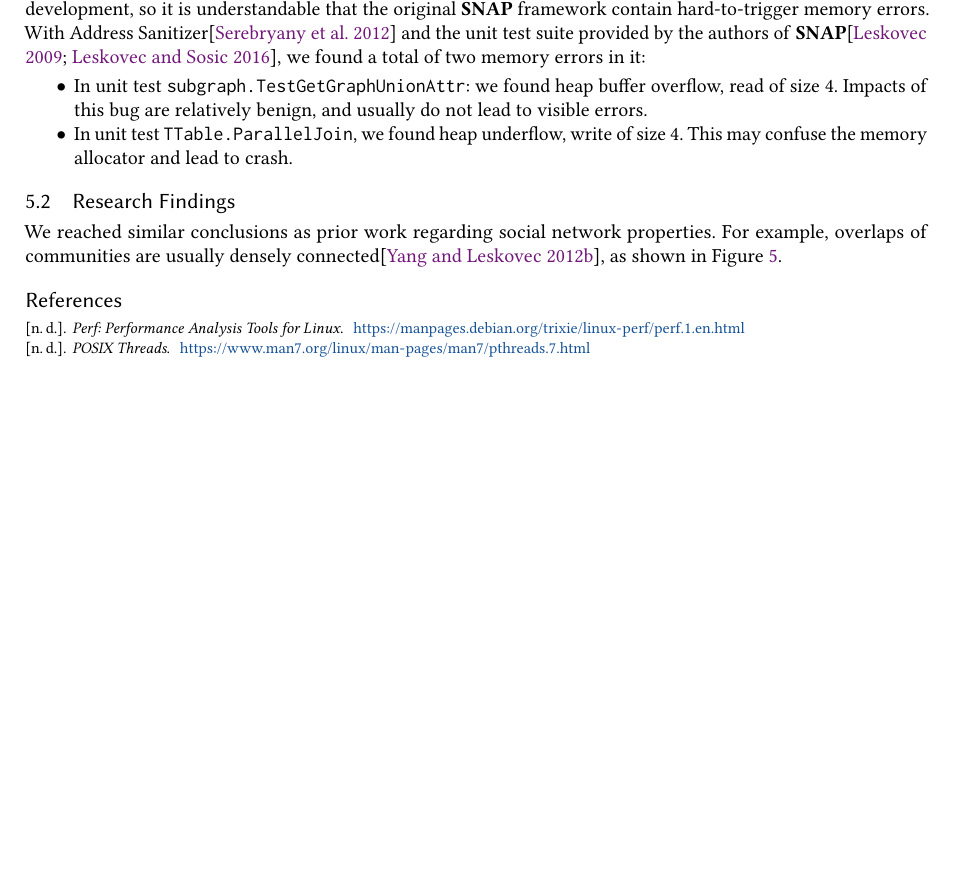
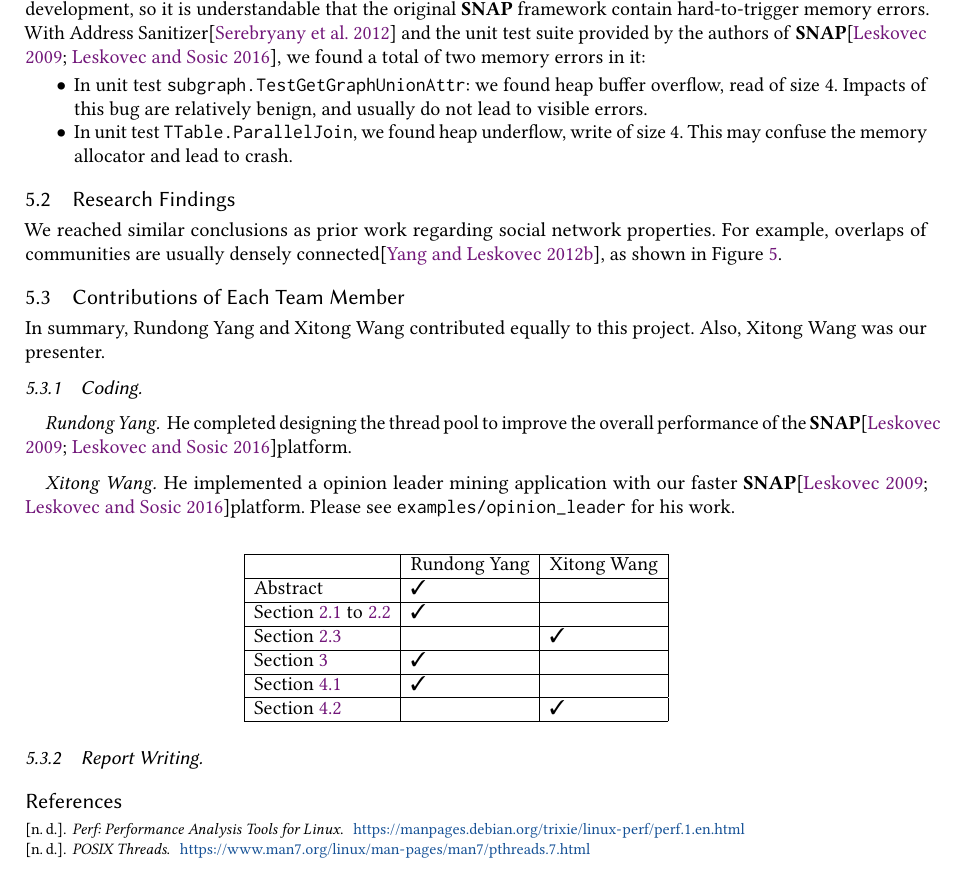
Before and after one commit to Fudanyrd/snap, a LaTeX paper (report/main.tex, which reads report/appendix.tex): part of page 9 of 10, cut so that both start at the same text, the shorter picture padded with empty space. Compiled offline with pdfLaTeX.

Commit message:
[IMPL] contributions

```diff
--- a/report/appendix.tex
+++ b/report/appendix.tex
@@ -34,3 +34,34 @@ found a total of two memory errors in it:
 We reached similar conclusions as prior work regarding social network
 properties. For example, overlaps of communities are usually densely
 connected\citep{yang2012structure}, as shown in Figure~\ref{fig:agmviz}.
+
+
+\subsection{Contributions of Each Team Member}
+
+\par In summary, Rundong Yang and Xitong Wang
+contributed equally to this project. Also,
+Xitong Wang was our presenter.
+
+\subsubsection{Coding}
+
+\paragraph{Rundong Yang} He completed designing the thread pool
+to improve the overall performance of the \snap platform.
+
+\paragraph{Xitong Wang} He implemented a opinion leader mining
+application with our faster \snap platform. Please see
+\texttt{examples/opinion\_leader} for his work.
+
+\subsubsection{Report Writing}
+
+\begin{table}[ht]
+\begin{tabular}{|l|l|l|ll}
+\cline{1-3}
+    &  Rundong Yang         &  Xitong Wang            &  &  \\ \cline{1-3}
+  Abstract & \ding{51} & \\ \cline{1-3}
+  Section~\ref{sec:hpc} to \ref{sec:commdet} & \ding{51} & \\ \cline{1-3}
+  Section~\ref{sec:centrality} & & \ding{51} \\ \cline{1-3}
+  Section~\ref{sec:impl} & \ding{51} & \\ \cline{1-3}
+  Section~\ref{sec:evalcd} & \ding{51} & \\ \cline{1-3}
+  Section~\ref{sec:evalol} & & \ding{51} \\ \cline{1-3}
+\end{tabular}
+\end{table}
--- a/report/main.tex
+++ b/report/main.tex
@@ -62,7 +62,9 @@
 \usepackage{natbib}
 \usepackage{setspace}
 \usepackage{subcaption}
+% \usepackage{enumitem}
 \usepackage{url}
+\usepackage{pifont}
 %% \usepackage{amssymb}
 
 %% package listings
```
Also changed, not shown: report/related-work.tex (+3 -0 lines).
